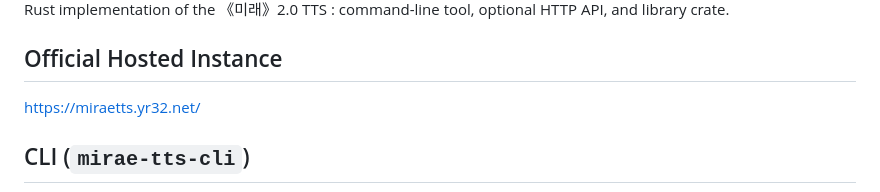
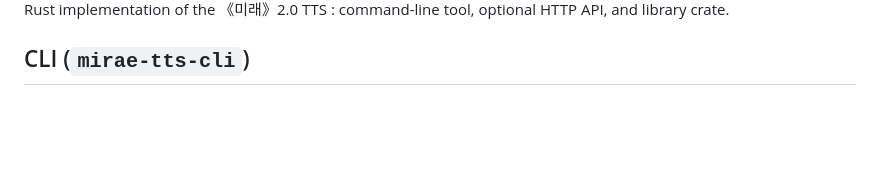
Before and after one commit to REO2248/mirae-tts, a Markdown page: README.md, the part around one of its changes. Drawn GitHub-style; blank space fills up the shorter version.

Commit message:
Update README to remove image and hosted instance
Removed image and official hosted instance sections from README.

```diff
--- a/README.md
+++ b/README.md
@@ -5,7 +3,4 @@
 Rust implementation of the 《미래》2.0 TTS : command-line tool, optional HTTP API, and library crate.
-
-## Official Hosted Instance
-https://miraetts.yr32.net/
 
 ## CLI (`mirae-tts-cli`)
 
```
Also changed, not shown: other parts of README.md (+0 -2 lines).
